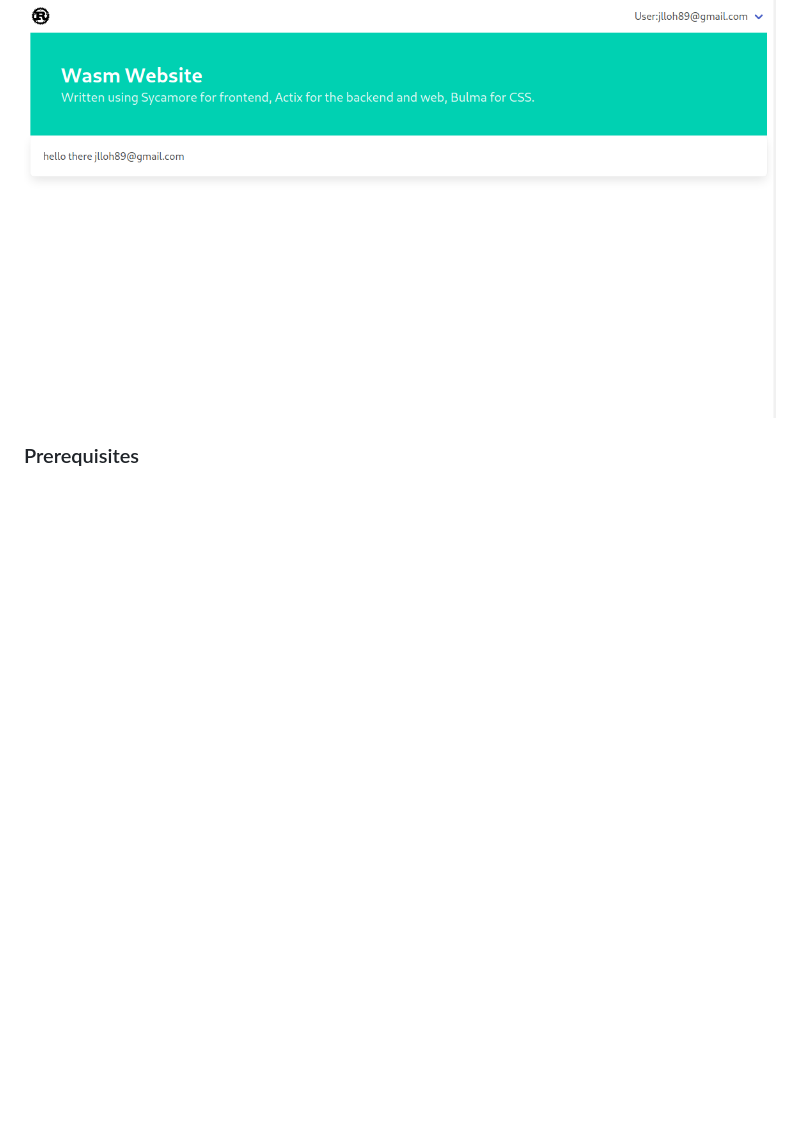
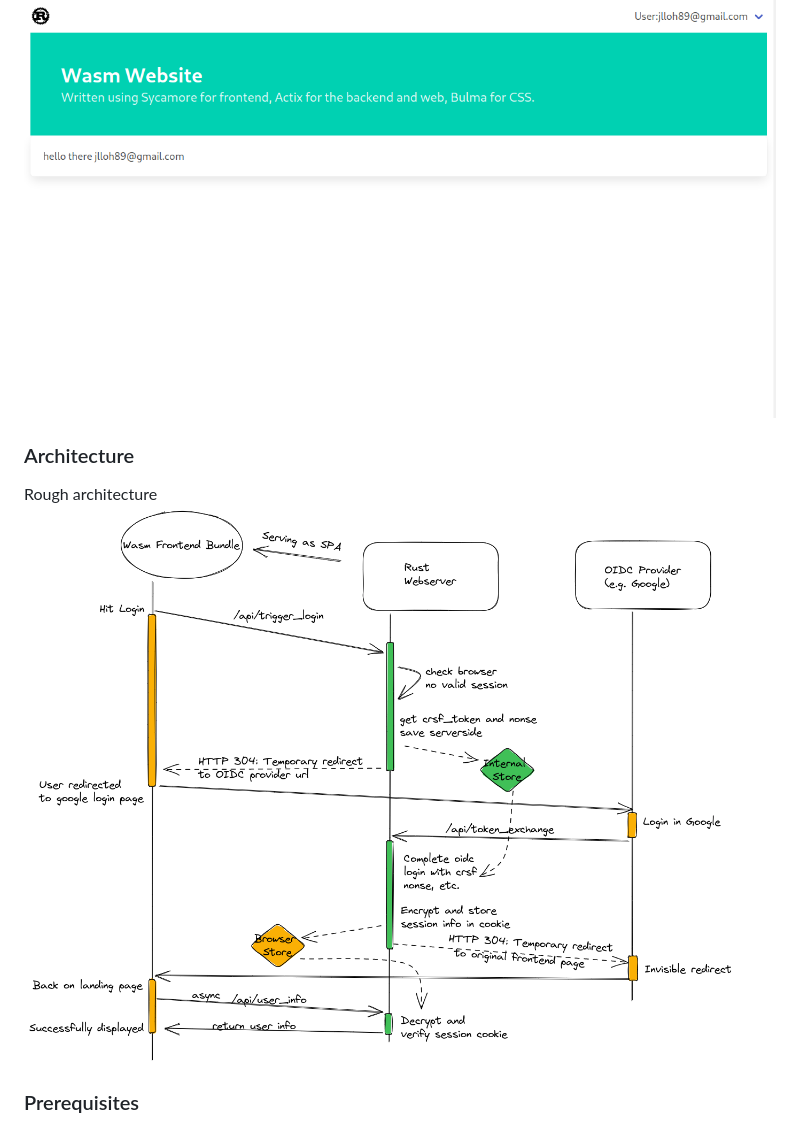
Before and after one commit to jlloh/full-stack-rust, a Markdown page: README.md, the part around the change. Drawn GitHub-style; pictures changed too: rust-full-stack-bff.png (added); blank space fills up the shorter version.

Commit message:
Add architecture diagram

```diff
--- a/README.md
+++ b/README.md
@@ -6,6 +6,10 @@ Adapted from https://robert.kra.hn/posts/2022-04-03_rust-web-wasm/.
 Attempts to implement BFF (backend for frontend) pattern for login using oidc. Inspired by Duendesoftware's implementation.
 
 ![example](./screenshot.png "Example Screenshot")
+
+### Architecture
+Rough architecture
+![architecture](./rust-full-stack-bff.png "High Level Architecture")
 
 ### Prerequisites
 1. Set up google oidc client at https://console.cloud.google.com/apis/credentials
```
